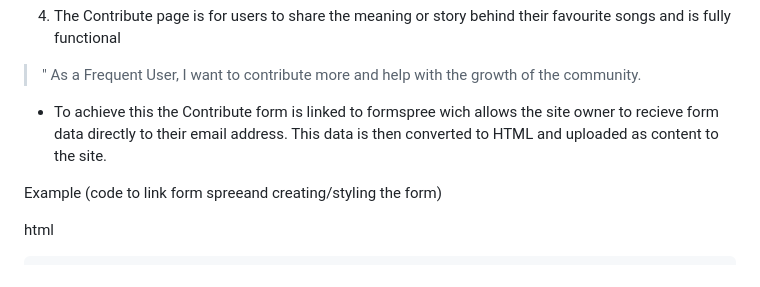
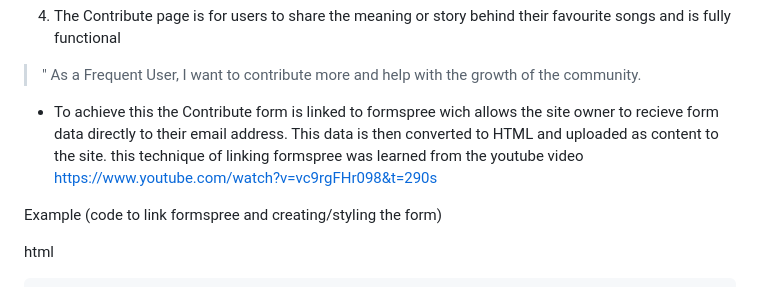
Before and after one commit to RoMcGill/grand-park-tutors, a Markdown page: README.md, the part around the change printed below. GitHub-like rendering.

Commit message:
finished testing section of readme.md

````diff
--- a/README.md
+++ b/README.md
@@ -264,9 +264,9 @@ footer i {
 
 4. The Contribute page is for users to share the meaning or story behind their favourite songs and is fully functional
 > " As a Frequent User, I want to contribute more and help with the growth of the community.
-- To achieve this the Contribute form is linked to formspree wich allows the site owner to recieve form data directly to their email address. This data is then converted to HTML and uploaded as content to the site.
+- To achieve this the Contribute form is linked to formspree wich allows the site owner to recieve form data directly to their email address. This data is then converted to HTML and uploaded as content to the site. this technique of linking formspree was learned from the youtube video https://www.youtube.com/watch?v=vc9rgFHr098&t=290s
 
-Example (code to link form spreeand creating/styling the form)
+Example (code to link formspree and creating/styling the form)
 
 html
 ```{r}.
````
Also changed, not shown: other parts of README.md (+17 -6 lines), assets/images/contrast-check.png (added), assets/images/css-validator.png (added).
